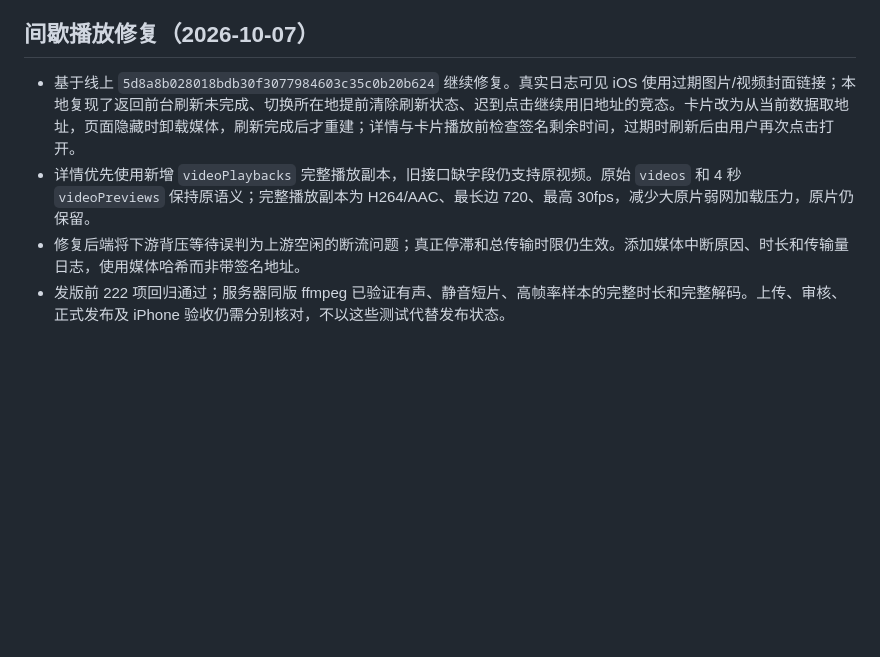
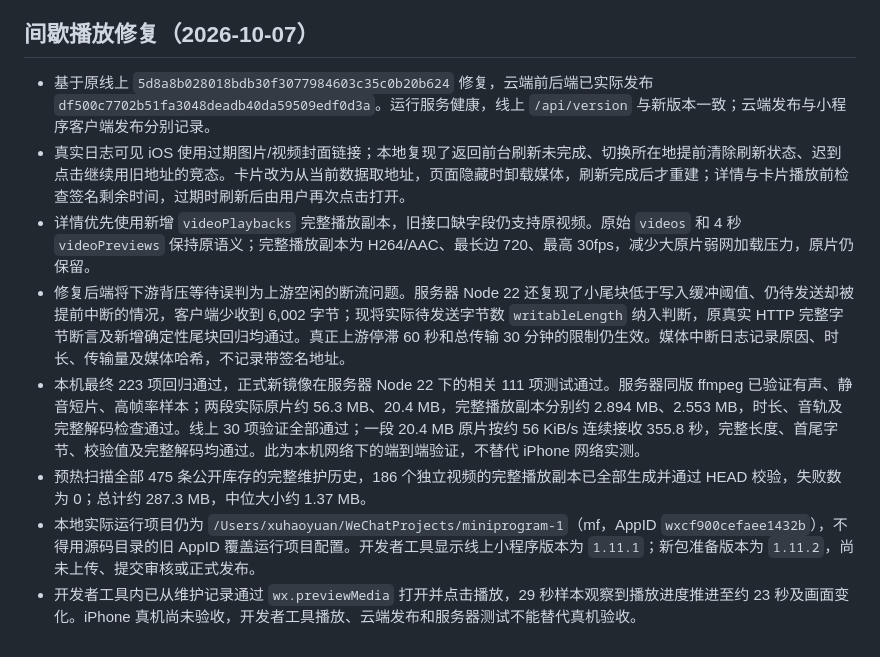
Before and after one commit to NJUST-XuHaoYuan/Fishroommanagementsystem-main, a Markdown page: wechat-miniprogram/README.md, the part around the change. GitHub-like rendering; blank space fills up the shorter version.

Commit message:
docs: record verified media deployment and pending client release

```diff
--- a/wechat-miniprogram/README.md
+++ b/wechat-miniprogram/README.md
@@ -89,7 +89,11 @@ git merge-base --is-ancestor origin/codex/current-base HEAD
 
 ## 间歇播放修复（2026-10-07）
 
-- 基于线上 `5d8a8b028018bdb30f3077984603c35c0b20b624` 继续修复。真实日志可见 iOS 使用过期图片/视频封面链接；本地复现了返回前台刷新未完成、切换所在地提前清除刷新状态、迟到点击继续用旧地址的竞态。卡片改为从当前数据取地址，页面隐藏时卸载媒体，刷新完成后才重建；详情与卡片播放前检查签名剩余时间，过期时刷新后由用户再次点击打开。
+- 基于原线上 `5d8a8b028018bdb30f3077984603c35c0b20b624` 修复，云端前后端已实际发布 `df500c7702b51fa3048deadb40da59509edf0d3a`。运行服务健康，线上 `/api/version` 与新版本一致；云端发布与小程序客户端发布分别记录。
+- 真实日志可见 iOS 使用过期图片/视频封面链接；本地复现了返回前台刷新未完成、切换所在地提前清除刷新状态、迟到点击继续用旧地址的竞态。卡片改为从当前数据取地址，页面隐藏时卸载媒体，刷新完成后才重建；详情与卡片播放前检查签名剩余时间，过期时刷新后由用户再次点击打开。
 - 详情优先使用新增 `videoPlaybacks` 完整播放副本，旧接口缺字段仍支持原视频。原始 `videos` 和 4 秒 `videoPreviews` 保持原语义；完整播放副本为 H264/AAC、最长边 720、最高 30fps，减少大原片弱网加载压力，原片仍保留。
-- 修复后端将下游背压等待误判为上游空闲的断流问题；真正停滞和总传输时限仍生效。添加媒体中断原因、时长和传输量日志，使用媒体哈希而非带签名地址。
-- 发版前 222 项回归通过；服务器同版 ffmpeg 已验证有声、静音短片、高帧率样本的完整时长和完整解码。上传、审核、正式发布及 iPhone 验收仍需分别核对，不以这些测试代替发布状态。
+- 修复后端将下游背压等待误判为上游空闲的断流问题。服务器 Node 22 还复现了小尾块低于写入缓冲阈值、仍待发送却被提前中断的情况，客户端少收到 6,002 字节；现将实际待发送字节数 `writableLength` 纳入判断，原真实 HTTP 完整字节断言及新增确定性尾块回归均通过。真正上游停滞 60 秒和总传输 30 分钟的限制仍生效。媒体中断日志记录原因、时长、传输量及媒体哈希，不记录带签名地址。
+- 本机最终 223 项回归通过，正式新镜像在服务器 Node 22 下的相关 111 项测试通过。服务器同版 ffmpeg 已验证有声、静音短片、高帧率样本；两段实际原片约 56.3 MB、20.4 MB，完整播放副本分别约 2.894 MB、2.553 MB，时长、音轨及完整解码检查通过。线上 30 项验证全部通过；一段 20.4 MB 原片按约 56 KiB/s 连续接收 355.8 秒，完整长度、首尾字节、校验值及完整解码均通过。此为本机网络下的端到端验证，不替代 iPhone 网络实测。
+- 预热扫描全部 475 条公开库存的完整维护历史，186 个独立视频的完整播放副本已全部生成并通过 HEAD 校验，失败数为 0；总计约 287.3 MB，中位大小约 1.37 MB。
+- 本地实际运行项目仍为 `/Users/xuhaoyuan/WeChatProjects/miniprogram-1`（mf，AppID `wxcf900cefaee1432b`），不得用源码目录的旧 AppID 覆盖运行项目配置。开发者工具显示线上小程序版本为 `1.11.1`；新包准备版本为 `1.11.2`，尚未上传、提交审核或正式发布。
+- 开发者工具内已从维护记录通过 `wx.previewMedia` 打开并点击播放，29 秒样本观察到播放进度推进至约 23 秒及画面变化。iPhone 真机尚未验收，开发者工具播放、云端发布和服务器测试不能替代真机验收。
```
